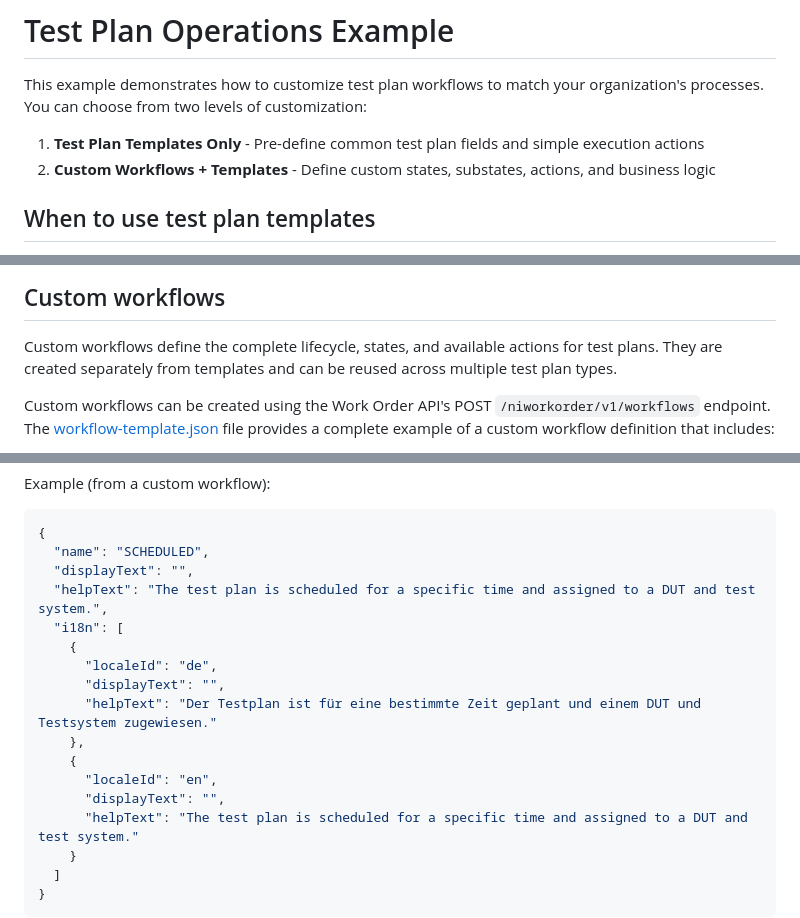
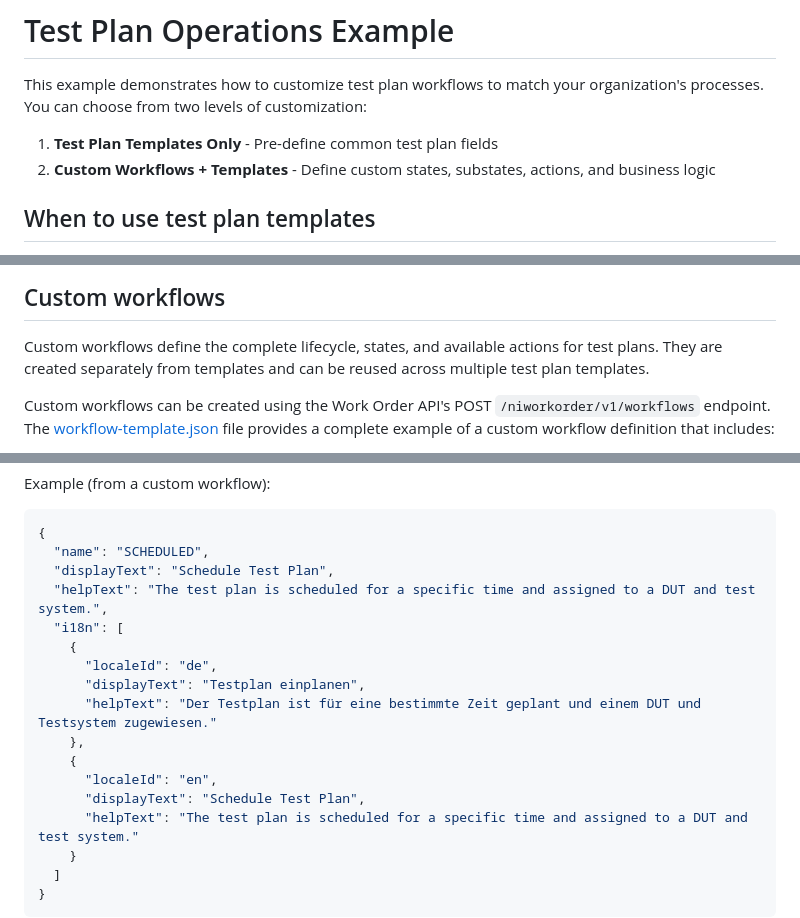
Before and after one commit to ni/systemlink-enterprise-examples, a Markdown page: Test Plan Operations Examples/README.md, 3 parts joined by grey strips. GitHub-like rendering.

Commit message:
review feedback

````diff
--- a/Test Plan Operations Examples/README.md
+++ b/Test Plan Operations Examples/README.md
@@ -3,8 +3,7 @@
 This example demonstrates how to customize test plan workflows to match your
 organization's processes. You can choose from two levels of customization:
 
-1. **Test Plan Templates Only** - Pre-define common test plan fields and simple
-   execution actions
+1. **Test Plan Templates Only** - Pre-define common test plan fields
 2. **Custom Workflows + Templates** - Define custom states, substates, actions,
    and business logic
 
@@ -57,7 +56,7 @@ plan template that includes execution actions.
 
 Custom workflows define the complete lifecycle, states, and available actions
 for test plans. They are created separately from templates and can be reused
-across multiple test plan types.
+across multiple test plan templates.
 
 Custom workflows can be created using the Work Order API's POST
 `/niworkorder/v1/workflows` endpoint. The
@@ -112,17 +111,17 @@ Example (from a custom workflow):
 ```json
 {
   "name": "SCHEDULED",
-  "displayText": "",
+  "displayText": "Schedule Test Plan",
   "helpText": "The test plan is scheduled for a specific time and assigned to a DUT and test system.",
   "i18n": [
     {
       "localeId": "de",
-      "displayText": "",
+      "displayText": "Testplan einplanen",
       "helpText": "Der Testplan ist für eine bestimmte Zeit geplant und einem DUT und Testsystem zugewiesen."
     },
     {
       "localeId": "en",
-      "displayText": "",
+      "displayText": "Schedule Test Plan",
       "helpText": "The test plan is scheduled for a specific time and assigned to a DUT and test system."
     }
   ]
````
